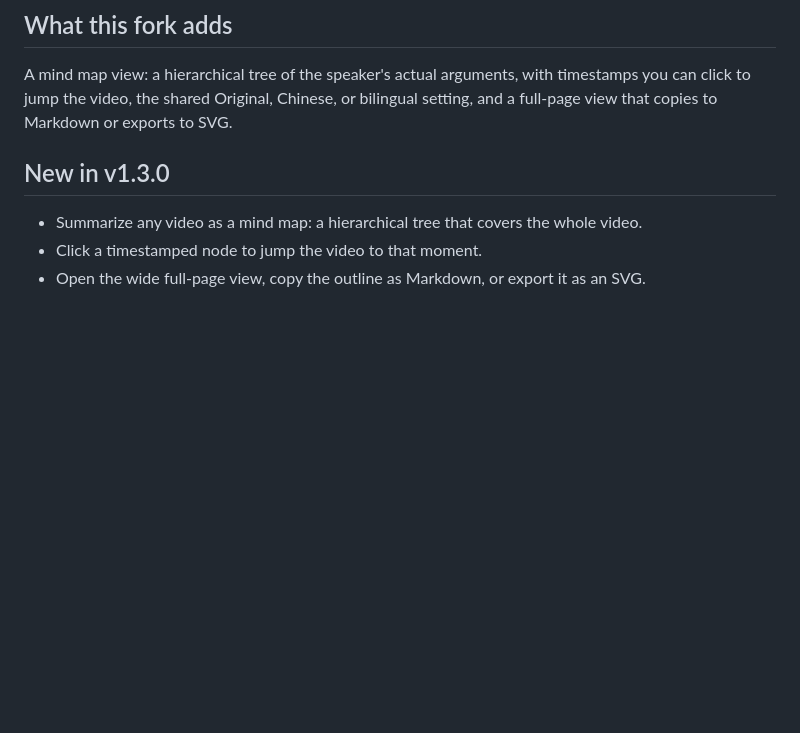
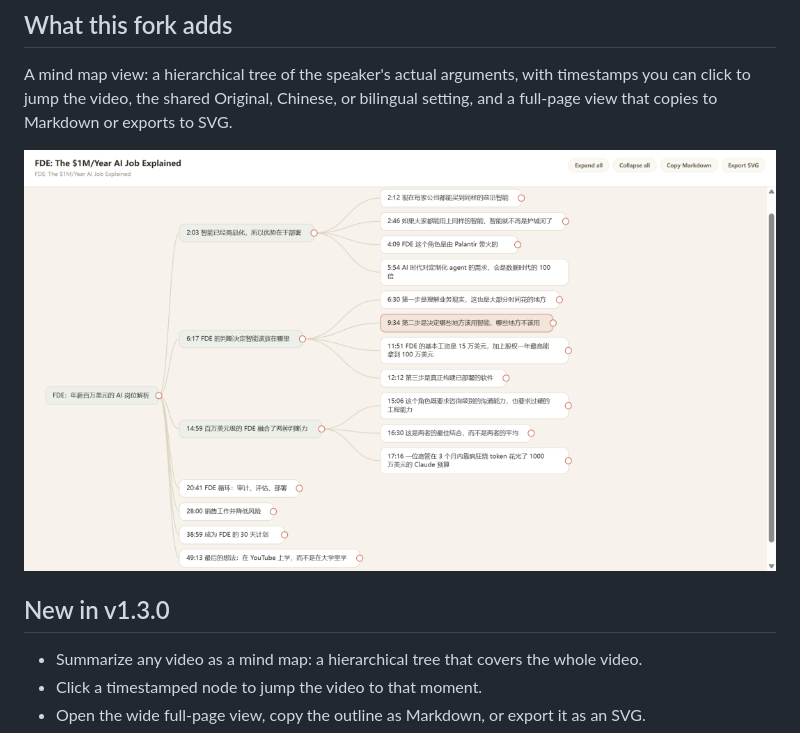
Before and after one commit to Hellenli624/youtube-digest-mindmap, a Markdown page: README.md, the part around the change. Drawn GitHub-style; pictures changed too: mindmap-full-page.png (added); blank space fills up the shorter version.

```diff
--- a/README.md
+++ b/README.md
@@ -21,6 +21,8 @@ YouTube Digest is a bring-your-own-key project installed locally from GitHub. It
 ## What this fork adds
 
 A mind map view: a hierarchical tree of the speaker's actual arguments, with timestamps you can click to jump the video, the shared Original, Chinese, or bilingual setting, and a full-page view that copies to Markdown or exports to SVG.
+
+![Mind map full page view](mindmap-full-page.png)
 
 ## New in v1.3.0
 
```
Also changed, not shown: README.zh-CN.md (+2 -0 lines), mindmap-side-panel.png (added).
